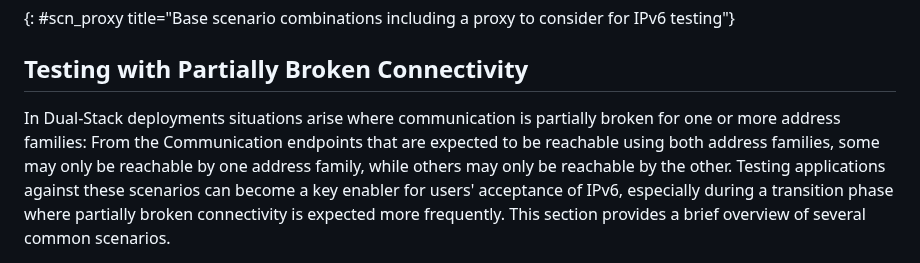
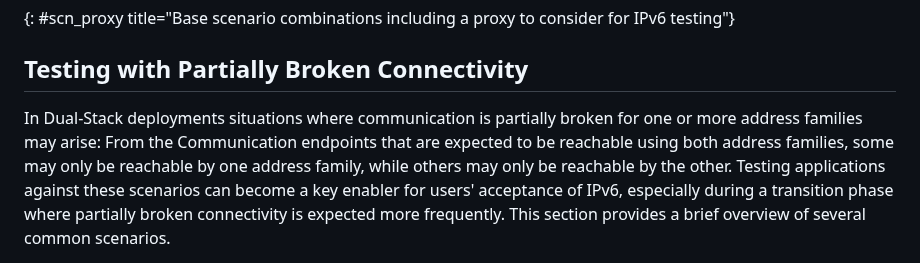
Before and after one commit to philsbln/ipv6-app-testing, a Markdown page: draft-tiesel-v6ops-ipv6-app-testing.md, the part around the change. Drawn GitHub-style.

Commit message:
Fix whitespace error and broken sentence

```diff
--- a/draft-tiesel-v6ops-ipv6-app-testing.md
+++ b/draft-tiesel-v6ops-ipv6-app-testing.md
@@ -158,8 +158,7 @@ should be considered for testing.
 
 ## Testing with Partially Broken Connectivity
 
-In Dual-Stack deployments
-situations arise where communication is partially broken for one or more address families:
+In Dual-Stack deployments situations where communication is partially broken for one or more address families may arise:
 From the Communication endpoints that are expected to be reachable using both address families,
 some may only be reachable by one address family, while others may only be reachable by the other.
 Testing applications against these scenarios can become a key enabler for users' acceptance of IPv6,
```
